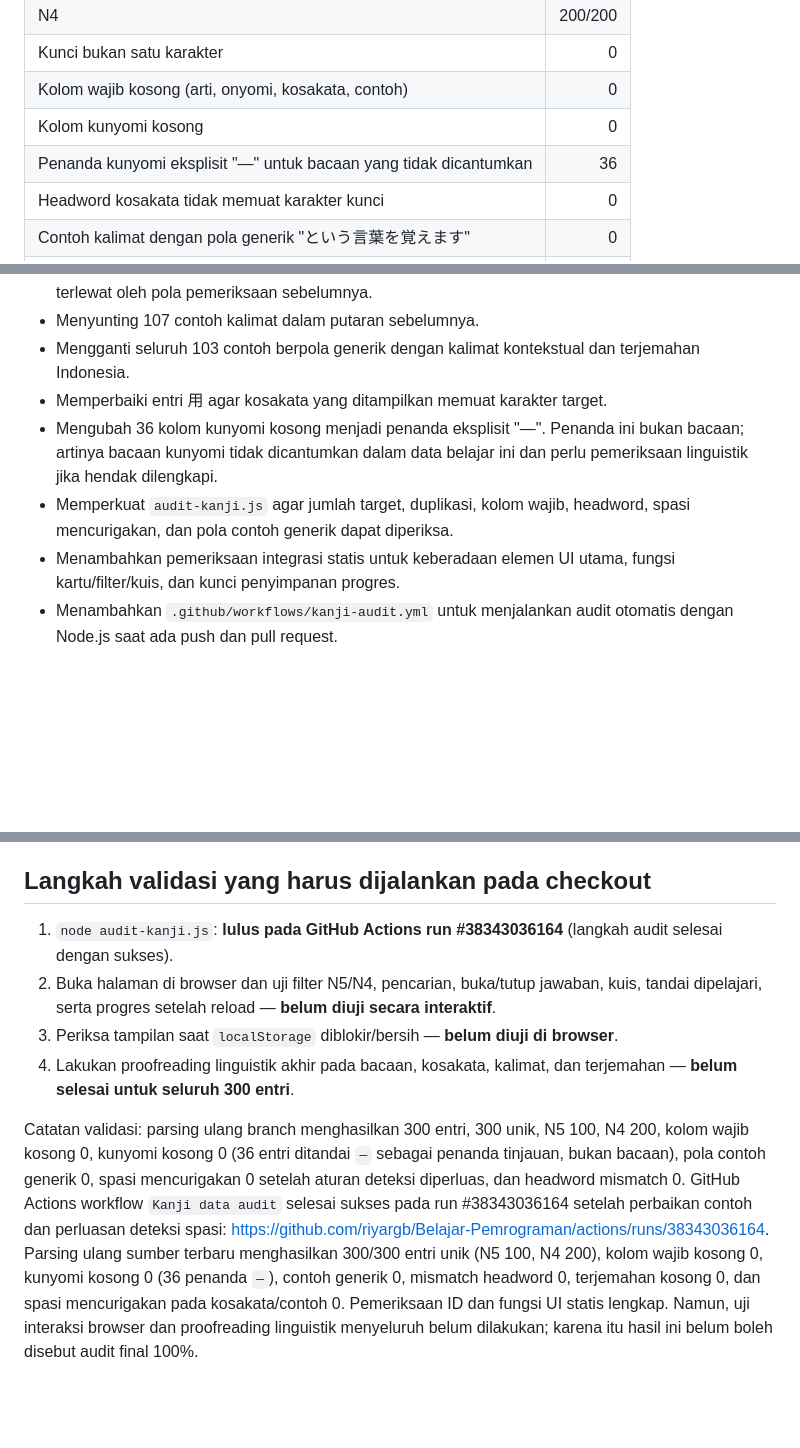
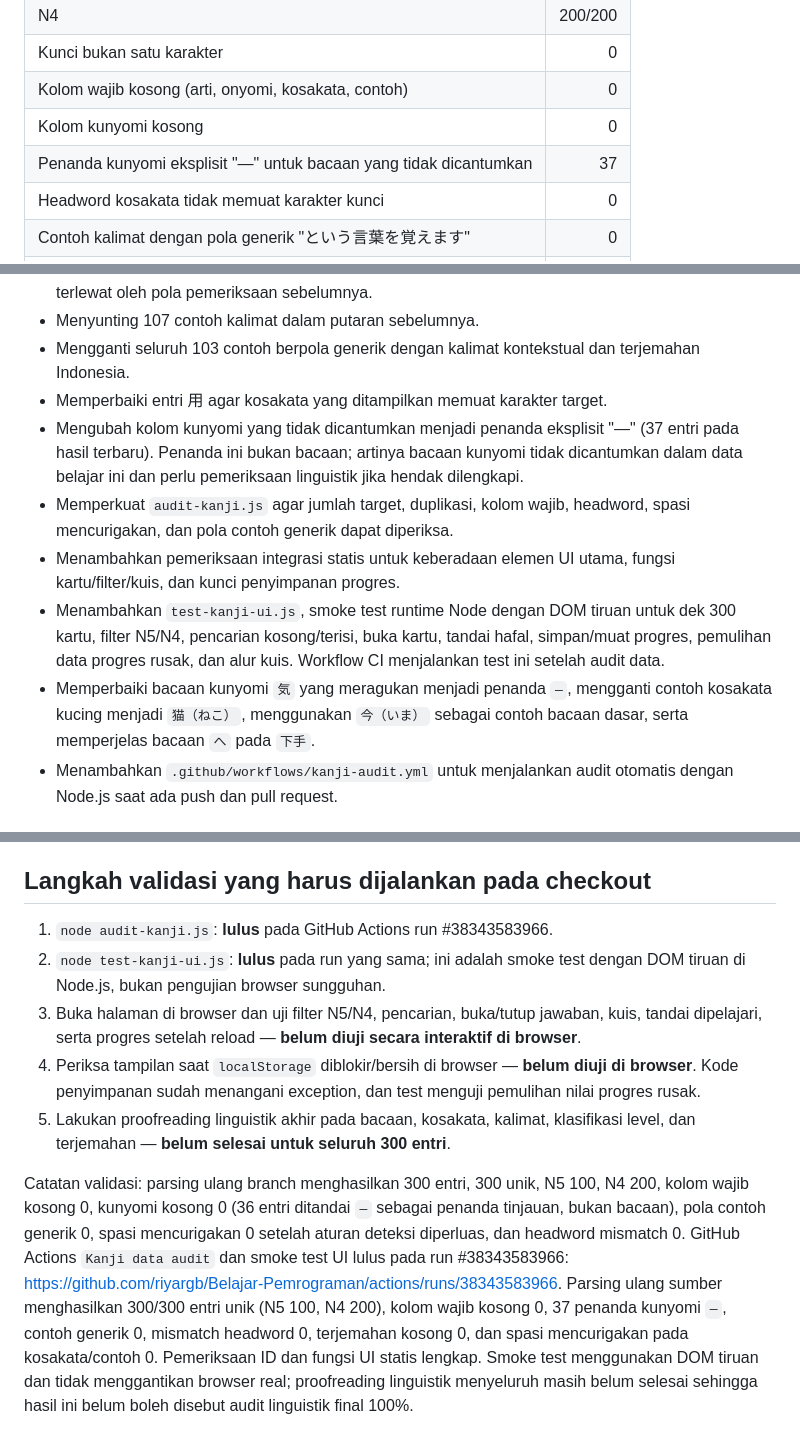
Before and after one commit to riyargb/Belajar-Pemrograman, a Markdown page: reports/audit-kanji.md, 3 parts joined by grey strips. Drawn GitHub-style; blank space fills up the shorter version.

Commit message:
Document successful runtime smoke tests and updated kanji review notes

```diff
--- a/reports/audit-kanji.md
+++ b/reports/audit-kanji.md
@@ -13,7 +13,7 @@ Tanggal pemeriksaan: 13 Oktober 2026
 | Kunci bukan satu karakter | 0 |
 | Kolom wajib kosong (arti, onyomi, kosakata, contoh) | 0 |
 | Kolom kunyomi kosong | 0 |
-| Penanda kunyomi eksplisit "—" untuk bacaan yang tidak dicantumkan | 36 |
+| Penanda kunyomi eksplisit "—" untuk bacaan yang tidak dicantumkan | 37 |
 | Headword kosakata tidak memuat karakter kunci | 0 |
 | Contoh kalimat dengan pola generik "という言葉を覚えます" | 0 |
 | Contoh yang disunting pada putaran sebelumnya | 107 |
@@ -28,9 +28,11 @@ Tanggal pemeriksaan: 13 Oktober 2026
 - Menyunting 107 contoh kalimat dalam putaran sebelumnya.
 - Mengganti seluruh 103 contoh berpola generik dengan kalimat kontekstual dan terjemahan Indonesia.
 - Memperbaiki entri 用 agar kosakata yang ditampilkan memuat karakter target.
-- Mengubah 36 kolom kunyomi kosong menjadi penanda eksplisit "—". Penanda ini bukan bacaan; artinya bacaan kunyomi tidak dicantumkan dalam data belajar ini dan perlu pemeriksaan linguistik jika hendak dilengkapi.
+- Mengubah kolom kunyomi yang tidak dicantumkan menjadi penanda eksplisit "—" (37 entri pada hasil terbaru). Penanda ini bukan bacaan; artinya bacaan kunyomi tidak dicantumkan dalam data belajar ini dan perlu pemeriksaan linguistik jika hendak dilengkapi.
 - Memperkuat `audit-kanji.js` agar jumlah target, duplikasi, kolom wajib, headword, spasi mencurigakan, dan pola contoh generik dapat diperiksa.
 - Menambahkan pemeriksaan integrasi statis untuk keberadaan elemen UI utama, fungsi kartu/filter/kuis, dan kunci penyimpanan progres.
+- Menambahkan `test-kanji-ui.js`, smoke test runtime Node dengan DOM tiruan untuk dek 300 kartu, filter N5/N4, pencarian kosong/terisi, buka kartu, tandai hafal, simpan/muat progres, pemulihan data progres rusak, dan alur kuis. Workflow CI menjalankan test ini setelah audit data.
+- Memperbaiki bacaan kunyomi `気` yang meragukan menjadi penanda `—`, mengganti contoh kosakata kucing menjadi `猫（ねこ）`, menggunakan `今（いま）` sebagai contoh bacaan dasar, serta memperjelas bacaan `へ` pada `下手`.
 - Menambahkan `.github/workflows/kanji-audit.yml` untuk menjalankan audit otomatis dengan Node.js saat ada push dan pull request.
 
 ## Batasan validasi
@@ -43,9 +45,10 @@ Kode yang ditinjau memuat filter level dan pencarian, daftar kartu, kuis, serta
 
 ## Langkah validasi yang harus dijalankan pada checkout
 
-1. `node audit-kanji.js`: **lulus pada GitHub Actions run #38343036164** (langkah audit selesai dengan sukses).
-2. Buka halaman di browser dan uji filter N5/N4, pencarian, buka/tutup jawaban, kuis, tandai dipelajari, serta progres setelah reload — **belum diuji secara interaktif**.
-3. Periksa tampilan saat `localStorage` diblokir/bersih — **belum diuji di browser**.
-4. Lakukan proofreading linguistik akhir pada bacaan, kosakata, kalimat, dan terjemahan — **belum selesai untuk seluruh 300 entri**.
+1. `node audit-kanji.js`: **lulus** pada GitHub Actions run #38343583966.
+2. `node test-kanji-ui.js`: **lulus** pada run yang sama; ini adalah smoke test dengan DOM tiruan di Node.js, bukan pengujian browser sungguhan.
+3. Buka halaman di browser dan uji filter N5/N4, pencarian, buka/tutup jawaban, kuis, tandai dipelajari, serta progres setelah reload — **belum diuji secara interaktif di browser**.
+4. Periksa tampilan saat `localStorage` diblokir/bersih di browser — **belum diuji di browser**. Kode penyimpanan sudah menangani exception, dan test menguji pemulihan nilai progres rusak.
+5. Lakukan proofreading linguistik akhir pada bacaan, kosakata, kalimat, klasifikasi level, dan terjemahan — **belum selesai untuk seluruh 300 entri**.
 
-Catatan validasi: parsing ulang branch menghasilkan 300 entri, 300 unik, N5 100, N4 200, kolom wajib kosong 0, kunyomi kosong 0 (36 entri ditandai `—` sebagai penanda tinjauan, bukan bacaan), pola contoh generik 0, spasi mencurigakan 0 setelah aturan deteksi diperluas, dan headword mismatch 0. GitHub Actions workflow `Kanji data audit` selesai sukses pada run #38343036164 setelah perbaikan contoh dan perluasan deteksi spasi: https://github.com/riyargb/Belajar-Pemrograman/actions/runs/38343036164. Parsing ulang sumber terbaru menghasilkan 300/300 entri unik (N5 100, N4 200), kolom wajib kosong 0, kunyomi kosong 0 (36 penanda `—`), contoh generik 0, mismatch headword 0, terjemahan kosong 0, dan spasi mencurigakan pada kosakata/contoh 0. Pemeriksaan ID dan fungsi UI statis lengkap. Namun, uji interaksi browser dan proofreading linguistik menyeluruh belum dilakukan; karena itu hasil ini belum boleh disebut audit final 100%.
+Catatan validasi: parsing ulang branch menghasilkan 300 entri, 300 unik, N5 100, N4 200, kolom wajib kosong 0, kunyomi kosong 0 (36 entri ditandai `—` sebagai penanda tinjauan, bukan bacaan), pola contoh generik 0, spasi mencurigakan 0 setelah aturan deteksi diperluas, dan headword mismatch 0. GitHub Actions `Kanji data audit` dan smoke test UI lulus pada run #38343583966: https://github.com/riyargb/Belajar-Pemrograman/actions/runs/38343583966. Parsing ulang sumber menghasilkan 300/300 entri unik (N5 100, N4 200), kolom wajib kosong 0, 37 penanda kunyomi `—`, contoh generik 0, mismatch headword 0, terjemahan kosong 0, dan spasi mencurigakan pada kosakata/contoh 0. Pemeriksaan ID dan fungsi UI statis lengkap. Smoke test menggunakan DOM tiruan dan tidak menggantikan browser real; proofreading linguistik menyeluruh masih belum selesai sehingga hasil ini belum boleh disebut audit linguistik final 100%.
```
